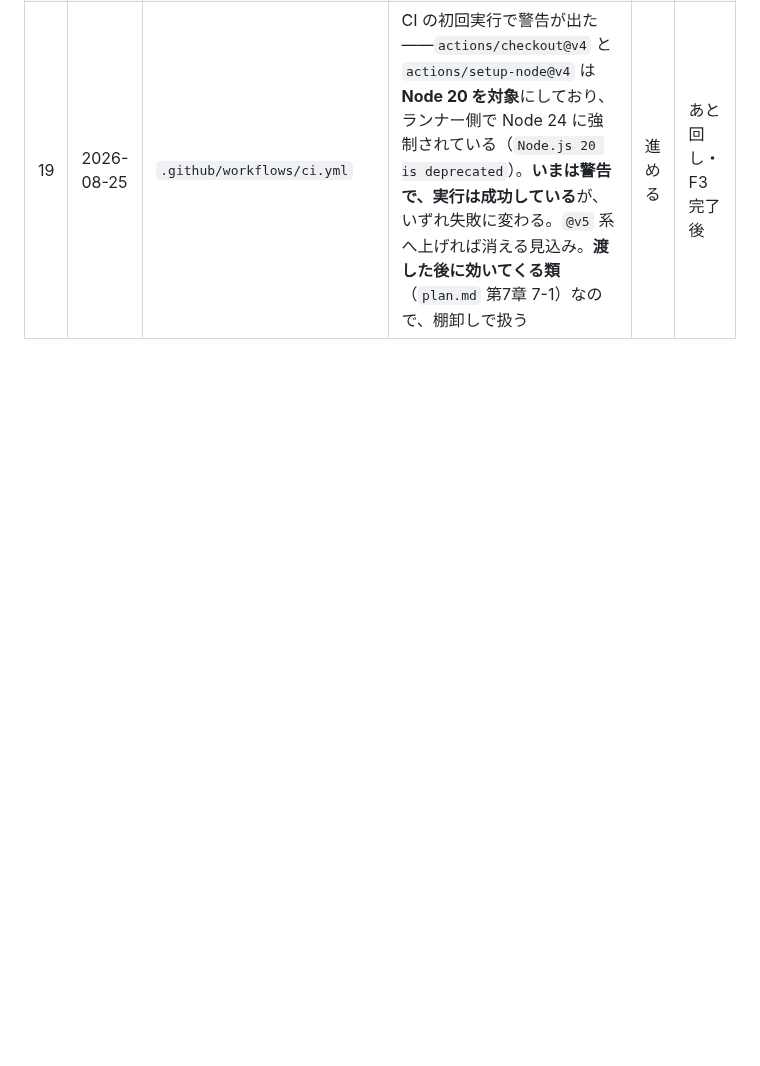
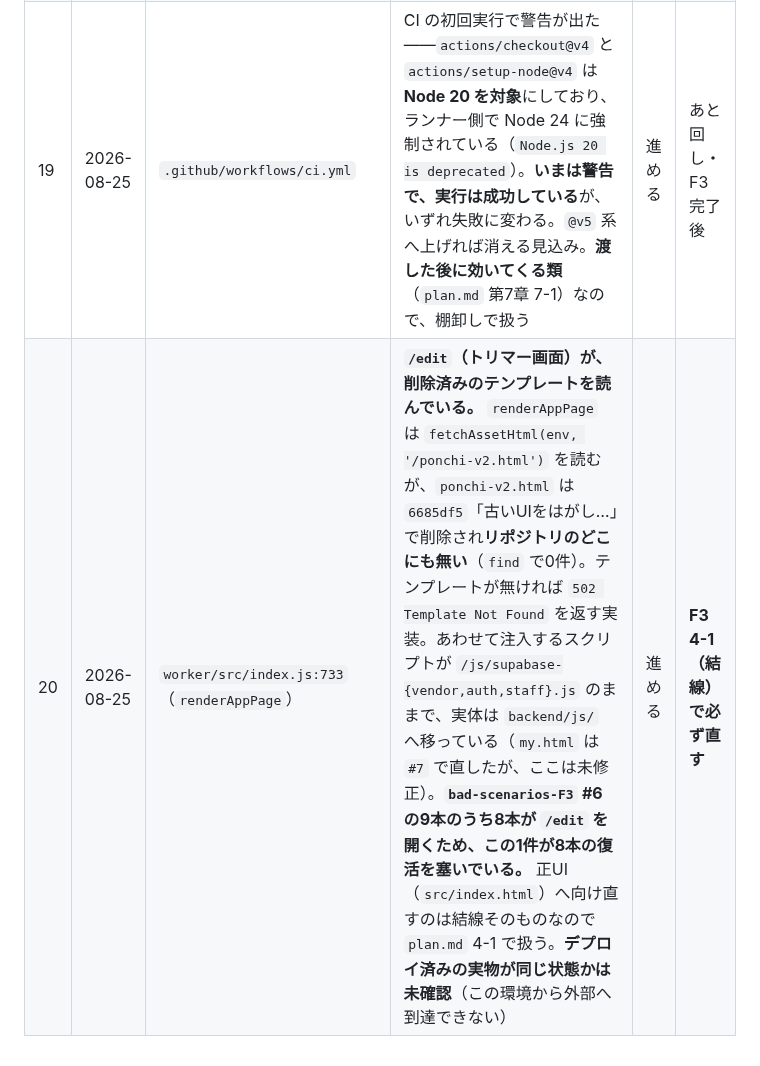
Before and after one commit to rahiseko-alt/siota-1, a Markdown page: docs/deferred.md, the part around the change. Rendered like a GitHub page; blank space fills up the shorter version.

```diff
--- a/docs/deferred.md
+++ b/docs/deferred.md
@@ -72,3 +72,4 @@
 | 17 | 2026-08-25 | `backend/js/supabase-staff.js`（`dist/backend/js/supabase-staff.js`） | `my.html`（飼い主）を戻したことで `backend/js` が配られるようになったが、この1本は**トリマー側**の部品で、読み込む側（`src/index.html` の結線）がまだ無いため未到達。**消してはいけない**——②一覧の `mapPet`/`mapOwner` と招待の導線がここに在り、`plan.md` 第4章の結線表が指している。`index.html` を backend へ繋いだ時点で到達する | 進める | **F3 の結線で解消する** |
 | 18 | 2026-08-25 | `.env.example` | `scripts/lib/local-stack.mjs` の接続先を差し替え可能にした（`D-20260825-44`）際、鍵側の変数名 `SUPABASE_LOCAL_ANON_KEY` を `.env.example` にも足そうとしたが、**`.env.example` は F3 の範囲外**で逸脱監視が止めた（正しい判定）。**変数は動く**（既定値は従来どおり）が、見本ファイルに名前が載っていない。`SUPABASE_LOCAL_URL` のほうは元から在る（10行目）。棚卸しのときに1行足す | 進める | あと回し・F3 完了後 |
 | 19 | 2026-08-25 | `.github/workflows/ci.yml` | CI の初回実行で警告が出た——`actions/checkout@v4` と `actions/setup-node@v4` は **Node 20 を対象**にしており、ランナー側で Node 24 に強制されている（`Node.js 20 is deprecated`）。**いまは警告で、実行は成功している**が、いずれ失敗に変わる。`@v5` 系へ上げれば消える見込み。**渡した後に効いてくる類**（`plan.md` 第7章 7-1）なので、棚卸しで扱う | 進める | あと回し・F3 完了後 |
+| 20 | 2026-08-25 | `worker/src/index.js:733`（`renderAppPage`） | **`/edit`（トリマー画面）が、削除済みのテンプレートを読んでいる。** `renderAppPage` は `fetchAssetHtml(env, '/ponchi-v2.html')` を読むが、`ponchi-v2.html` は `6685df5`「古いUIをはがし…」で削除され**リポジトリのどこにも無い**（`find` で0件）。テンプレートが無ければ `502 Template Not Found` を返す実装。あわせて注入するスクリプトが `/js/supabase-{vendor,auth,staff}.js` のままで、実体は `backend/js/` へ移っている（`my.html` は `#7` で直したが、ここは未修正）。**`bad-scenarios-F3` #6 の9本のうち8本が `/edit` を開くため、この1件が8本の復活を塞いでいる。** 正UI（`src/index.html`）へ向け直すのは結線そのものなので `plan.md` 4-1 で扱う。**デプロイ済みの実物が同じ状態かは未確認**（この環境から外部へ到達できない） | 進める | **F3 4-1（結線）で必ず直す** |
```
Also changed, not shown: docs/ops/plan.md (+12 -1 lines).
